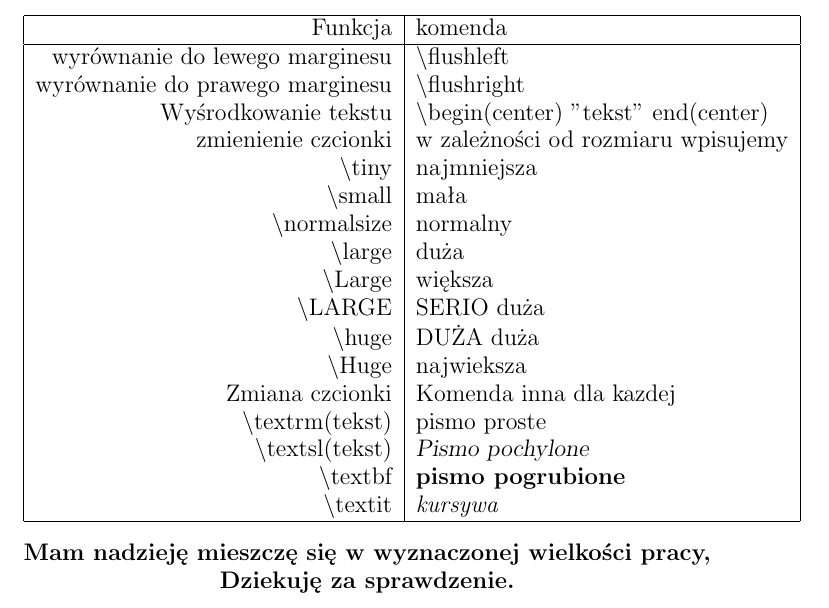
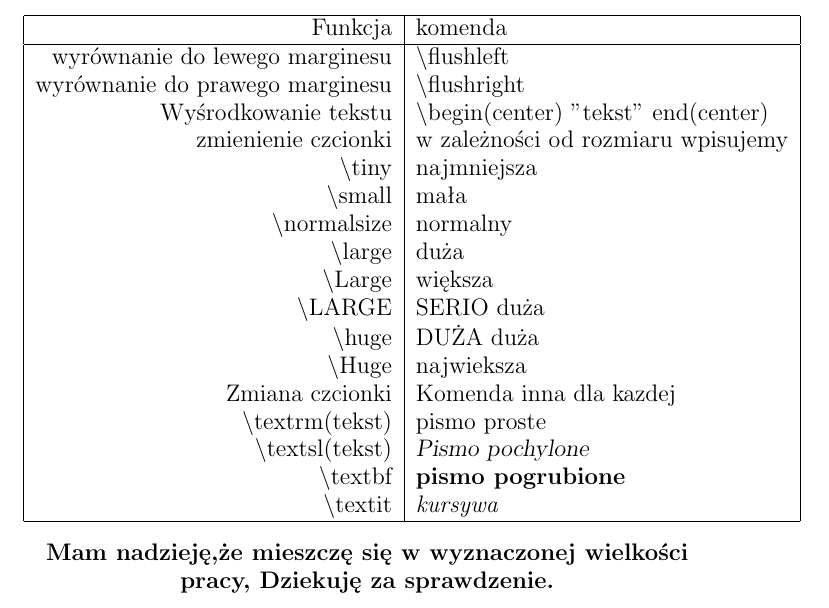
Before and after one commit to dewixx/Cwiczenie-pierwsze-, a LaTeX document (Jan Kotecki.tex): part of page 4 of 4, cut so that both start at the same text. Compiled offline with pdfLaTeX.

Commit message:
tak
Ćwoku pisze sie ŻE

```diff
--- a/Jan Kotecki.tex
+++ b/Jan Kotecki.tex
@@ -162,7 +162,7 @@ Zmiana czcionki & Komenda inna dla kazdej \\
 \end{tabular}
 \end{center}
 \begin{center}
-\textbf{Mam nadzieję mieszczę się w wyznaczonej wielkości pracy,
+\textbf{Mam nadzieję,że mieszczę się w wyznaczonej wielkości pracy,
 Dziekuję za sprawdzenie.}
 \end{center}
 
```
